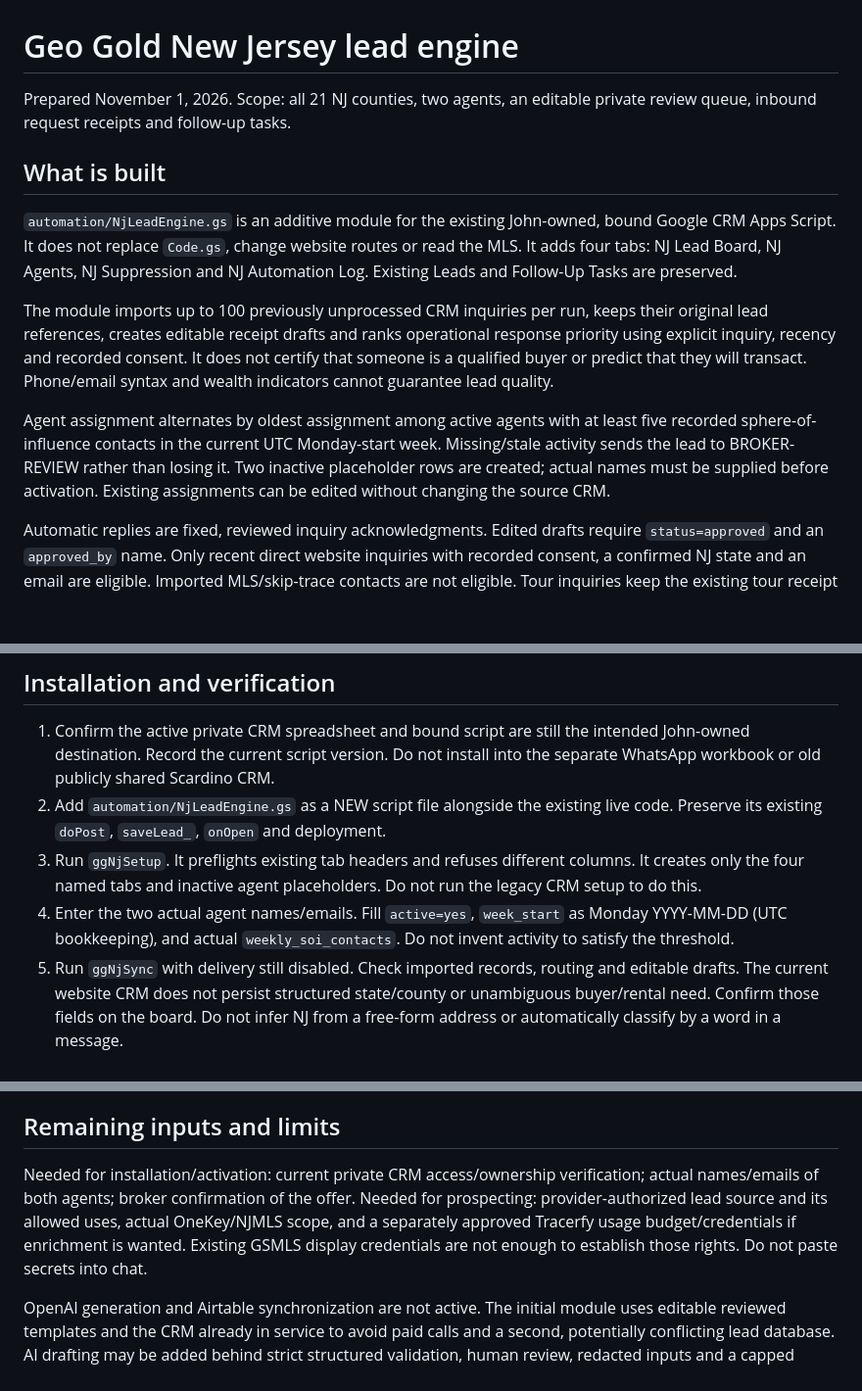
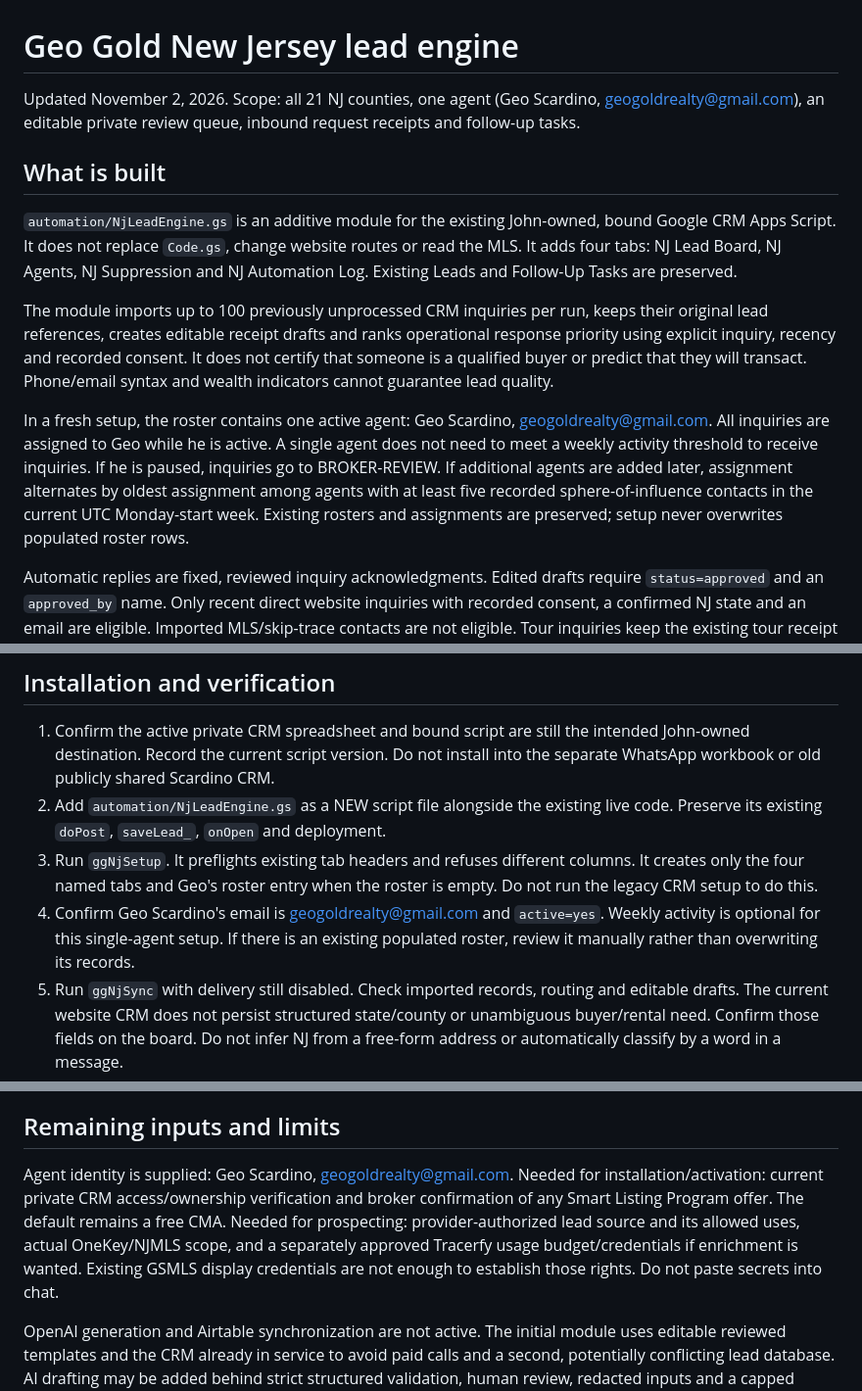
Before and after one commit to geogoldrealty-afk/geogoldrealty-site, a Markdown page: docs/NJ-LEAD-ENGINE.md, 3 parts joined by grey strips. Shown at 98% size. Rendered like a GitHub page; blank space fills up the shorter version.

Commit message:
Configure Geo Scardino as sole NJ lead agent

```diff
--- a/docs/NJ-LEAD-ENGINE.md
+++ b/docs/NJ-LEAD-ENGINE.md
@@ -1,6 +1,6 @@
 # Geo Gold New Jersey lead engine
 
-Prepared November 1, 2026. Scope: all 21 NJ counties, two agents, an editable private review queue, inbound request receipts and follow-up tasks.
+Updated November 2, 2026. Scope: all 21 NJ counties, one agent (Geo Scardino, geogoldrealty@gmail.com), an editable private review queue, inbound request receipts and follow-up tasks.
 
 ## What is built
 
@@ -8,7 +8,7 @@ Prepared November 1, 2026. Scope: all 21 NJ counties, two agents, an editable pr
 
 The module imports up to 100 previously unprocessed CRM inquiries per run, keeps their original lead references, creates editable receipt drafts and ranks operational response priority using explicit inquiry, recency and recorded consent. It does not certify that someone is a qualified buyer or predict that they will transact. Phone/email syntax and wealth indicators cannot guarantee lead quality.
 
-Agent assignment alternates by oldest assignment among active agents with at least five recorded sphere-of-influence contacts in the current UTC Monday-start week. Missing/stale activity sends the lead to BROKER-REVIEW rather than losing it. Two inactive placeholder rows are created; actual names must be supplied before activation. Existing assignments can be edited without changing the source CRM.
+In a fresh setup, the roster contains one active agent: Geo Scardino, geogoldrealty@gmail.com. All inquiries are assigned to Geo while he is active. A single agent does not need to meet a weekly activity threshold to receive inquiries. If he is paused, inquiries go to BROKER-REVIEW. If additional agents are added later, assignment alternates by oldest assignment among agents with at least five recorded sphere-of-influence contacts in the current UTC Monday-start week. Existing rosters and assignments are preserved; setup never overwrites populated roster rows.
 
 Automatic replies are fixed, reviewed inquiry acknowledgments. Edited drafts require `status=approved` and an `approved_by` name. Only recent direct website inquiries with recorded consent, a confirmed NJ state and an email are eligible. Imported MLS/skip-trace contacts are not eligible. Tour inquiries keep the existing tour receipt to prevent duplicate emails. Test records, suppressed recipients and uncertain prior deliveries are excluded. One send attempt is persisted before MailApp is called; uncertain delivery requires operator review, never blind retry. This chooses duplicate prevention over automatic retries that might send twice.
 
@@ -18,8 +18,8 @@ After 48 hours the board displays a follow-up due date and `task-only` status. N
 
 1. Confirm the active private CRM spreadsheet and bound script are still the intended John-owned destination. Record the current script version. Do not install into the separate WhatsApp workbook or old publicly shared Scardino CRM.
 2. Add `automation/NjLeadEngine.gs` as a NEW script file alongside the existing live code. Preserve its existing `doPost`, `saveLead_`, `onOpen` and deployment.
-3. Run `ggNjSetup`. It preflights existing tab headers and refuses different columns. It creates only the four named tabs and inactive agent placeholders. Do not run the legacy CRM setup to do this.
-4. Enter the two actual agent names/emails. Fill `active=yes`, `week_start` as Monday YYYY-MM-DD (UTC bookkeeping), and actual `weekly_soi_contacts`. Do not invent activity to satisfy the threshold.
+3. Run `ggNjSetup`. It preflights existing tab headers and refuses different columns. It creates only the four named tabs and Geo's roster entry when the roster is empty. Do not run the legacy CRM setup to do this.
+4. Confirm Geo Scardino's email is geogoldrealty@gmail.com and `active=yes`. Weekly activity is optional for this single-agent setup. If there is an existing populated roster, review it manually rather than overwriting its records.
 5. Run `ggNjSync` with delivery still disabled. Check imported records, routing and editable drafts. The current website CRM does not persist structured state/county or unambiguous buyer/rental need. Confirm those fields on the board. Do not infer NJ from a free-form address or automatically classify by a word in a message.
 6. Conduct an operator-approved test to a controlled mailbox using an explicitly designated test mode/copy. This release blocks test rows from automatic delivery. No actual lead or paid API is needed for the bundled tests.
 7. To activate REAL inbound receipts only after checking recipients, use Script Properties `NJ_LEAD_DELIVERY_ENABLED=yes`. Leave `NJ_AUTO_REPLY_ENABLED` absent for manual approval; set it to `yes` only when fixed acknowledgments should send automatically. Do not enable on historical imported records without reviewing them.
@@ -48,7 +48,7 @@ The Smart Listing Program terms are unconfirmed. The reviewed draft offers a fre
 
 ## Remaining inputs and limits
 
-Needed for installation/activation: current private CRM access/ownership verification; actual names/emails of both agents; broker confirmation of the offer. Needed for prospecting: provider-authorized lead source and its allowed uses, actual OneKey/NJMLS scope, and a separately approved Tracerfy usage budget/credentials if enrichment is wanted. Existing GSMLS display credentials are not enough to establish those rights. Do not paste secrets into chat.
+Agent identity is supplied: Geo Scardino, geogoldrealty@gmail.com. Needed for installation/activation: current private CRM access/ownership verification and broker confirmation of any Smart Listing Program offer. The default remains a free CMA. Needed for prospecting: provider-authorized lead source and its allowed uses, actual OneKey/NJMLS scope, and a separately approved Tracerfy usage budget/credentials if enrichment is wanted. Existing GSMLS display credentials are not enough to establish those rights. Do not paste secrets into chat.
 
 OpenAI generation and Airtable synchronization are not active. The initial module uses editable reviewed templates and the CRM already in service to avoid paid calls and a second, potentially conflicting lead database. AI drafting may be added behind strict structured validation, human review, redacted inputs and a capped budget after account access and actual pricing are checked. All counties are accepted by the workflow; this does not mean a provider covers every county or that leads are already being generated there.
 
```
